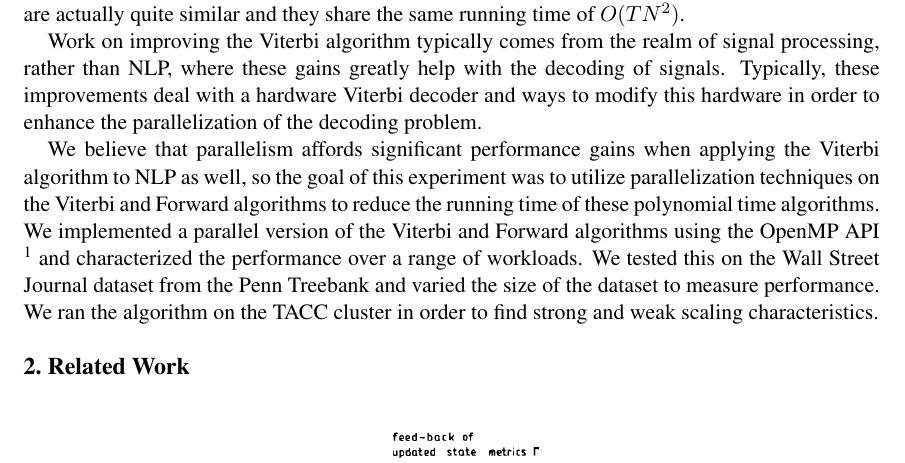
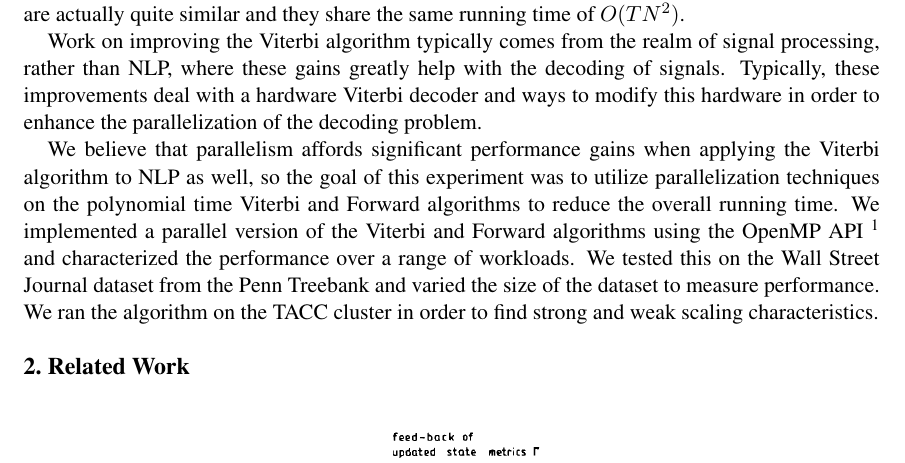
Before and after one commit to aaronj1335/cs388-final-project, a LaTeX document (report/report.tex): part of page 1 of 7, cut so that both start at the same text. Compiled offline with pdfLaTeX.

Commit message:
wording tweaks

```diff
--- a/report/report.tex
+++ b/report/report.tex
@@ -44,7 +44,7 @@ Closely related to the Viterbi algorithm is the Forward algorithm, which is used
 
 Work on improving the Viterbi algorithm typically comes from the realm of signal processing, rather than NLP, where these gains greatly help with the decoding of signals. Typically, these improvements deal with a hardware Viterbi decoder and ways to modify this hardware in order to enhance the parallelization of the decoding problem.
 
-We believe that parallelism affords significant performance gains when applying the Viterbi algorithm to NLP as well, so the goal of this experiment was to utilize parallelization techniques on the Viterbi and Forward algorithms to reduce the running time of these polynomial time algorithms. We implemented a parallel version of the Viterbi and Forward algorithms using the OpenMP API \footnote{\url{http://openmp.org/wp/}} and characterized the performance over a range of workloads. We tested this on the Wall Street Journal dataset from the Penn Treebank and varied the size of the dataset to measure performance. We ran the algorithm on the TACC cluster in order to find strong and weak scaling characteristics.
+We believe that parallelism affords significant performance gains when applying the Viterbi algorithm to NLP as well, so the goal of this experiment was to utilize parallelization techniques on the polynomial time Viterbi and Forward algorithms to reduce the overall running time. We implemented a parallel version of the Viterbi and Forward algorithms using the OpenMP API \footnote{\url{http://openmp.org/wp/}} and characterized the performance over a range of workloads. We tested this on the Wall Street Journal dataset from the Penn Treebank and varied the size of the dataset to measure performance. We ran the algorithm on the TACC cluster in order to find strong and weak scaling characteristics.
 
 \Section{Related Work}
 
```
Also changed, not shown: report/report.pdf.
